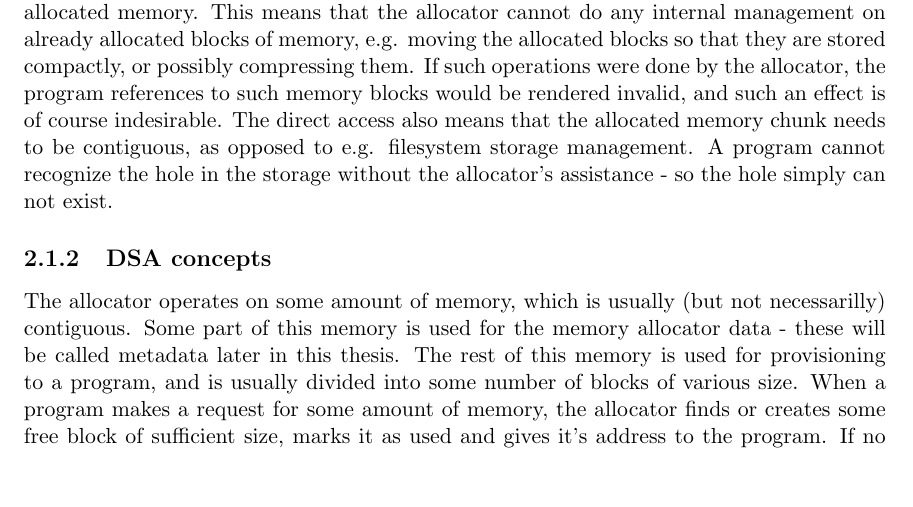
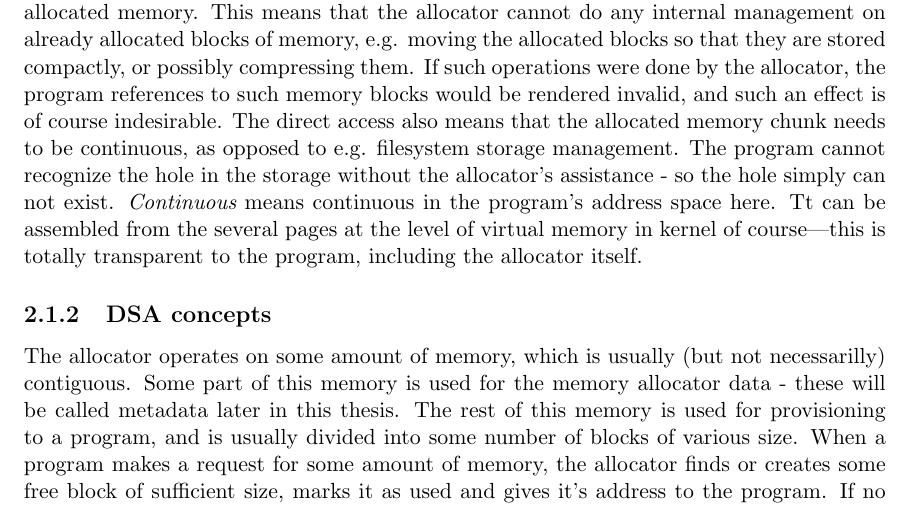
Before and after one commit to petr-muller/osmb, a LaTeX thesis (DIP/projekt.tex, which reads DIP/obsah.tex): part of page 9 of 25, cut so that both start at the same text, the shorter picture padded with empty space. Compiled offline with pdfLaTeX.

Commit message:
mention paging and its transparency

```diff
--- a/DIP/obsah.tex
+++ b/DIP/obsah.tex
@@ -40,7 +40,7 @@ Over time, the specifics of the memory usage by programs changed. Historically,
 
 \subsection{DSA specification}
 
-In the scope of this thesis, the term "dynamic memory allocator" means the usual malloc/free interface as it is known from the C programming language. The programs use the allocator for obtaining and returning arbitrary amount of storage space for its own use. These allocations and allocations can occur at any time and in any order. Allocated memory can be directly addressed by the program - the access to the storage is done outside of the allocator scope. The allocator is also completely unaware about what is stored in the allocated memory. This means that the allocator cannot do any internal management on already allocated blocks of memory, e.g. moving the allocated blocks so that they are stored compactly, or possibly compressing them. If such operations were done by the allocator, the program references to such memory blocks would be rendered invalid, and such an effect is of course indesirable. The direct access also means that the allocated memory chunk needs to be contiguous, as opposed to e.g. filesystem storage management. A program cannot recognize the hole in the storage without the allocator's assistance - so the hole simply can not exist.
+In the scope of this thesis, the term "dynamic memory allocator" means the usual malloc/free interface as it is known from the C programming language. The programs use the allocator for obtaining and returning arbitrary amount of storage space for its own use. These allocations and allocations can occur at any time and in any order. Allocated memory can be directly addressed by the program - the access to the storage is done outside of the allocator scope. The allocator is also completely unaware about what is stored in the allocated memory. This means that the allocator cannot do any internal management on already allocated blocks of memory, e.g. moving the allocated blocks so that they are stored compactly, or possibly compressing them. If such operations were done by the allocator, the program references to such memory blocks would be rendered invalid, and such an effect is of course indesirable. The direct access also means that the allocated memory chunk needs to be continuous, as opposed to e.g. filesystem storage management. The program cannot recognize the hole in the storage without the allocator's assistance - so the hole simply can not exist. {\em Continuous} means continuous in the program's address space here. Tt can be assembled from the several pages at the level of virtual memory in kernel of course---this is totally transparent to the program, including the allocator itself.
 
 \subsection{DSA concepts}
 
```
